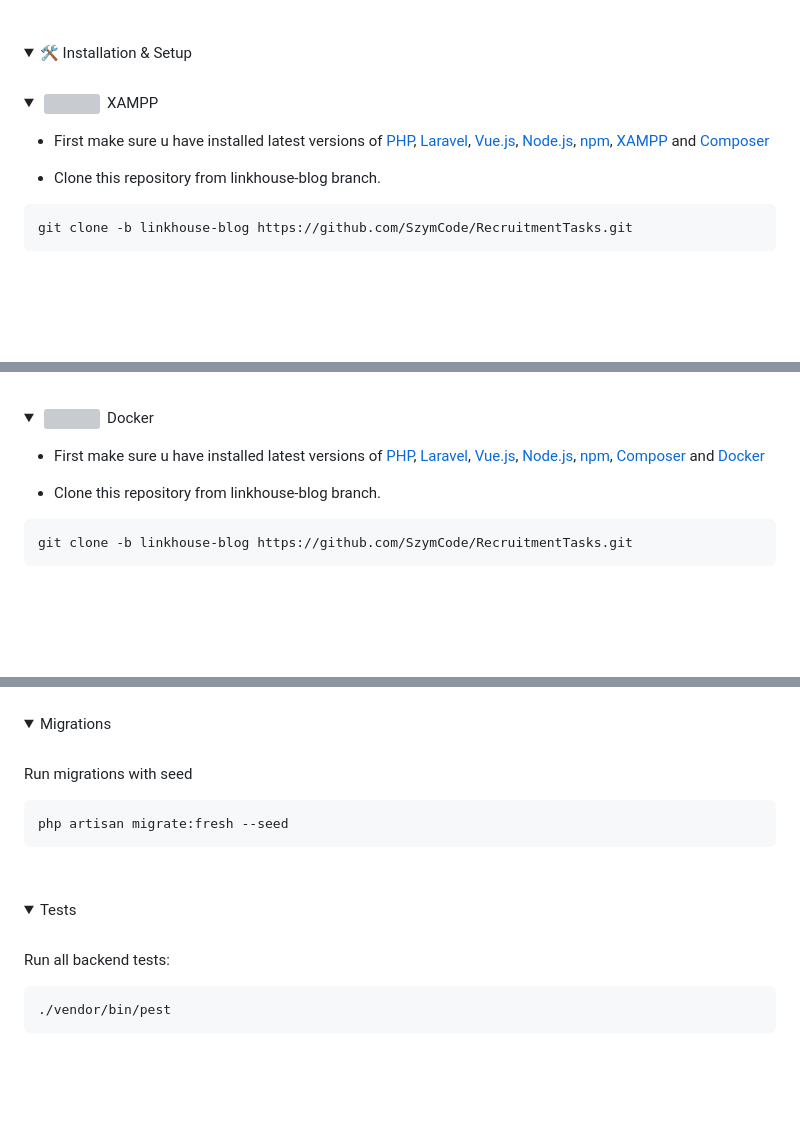
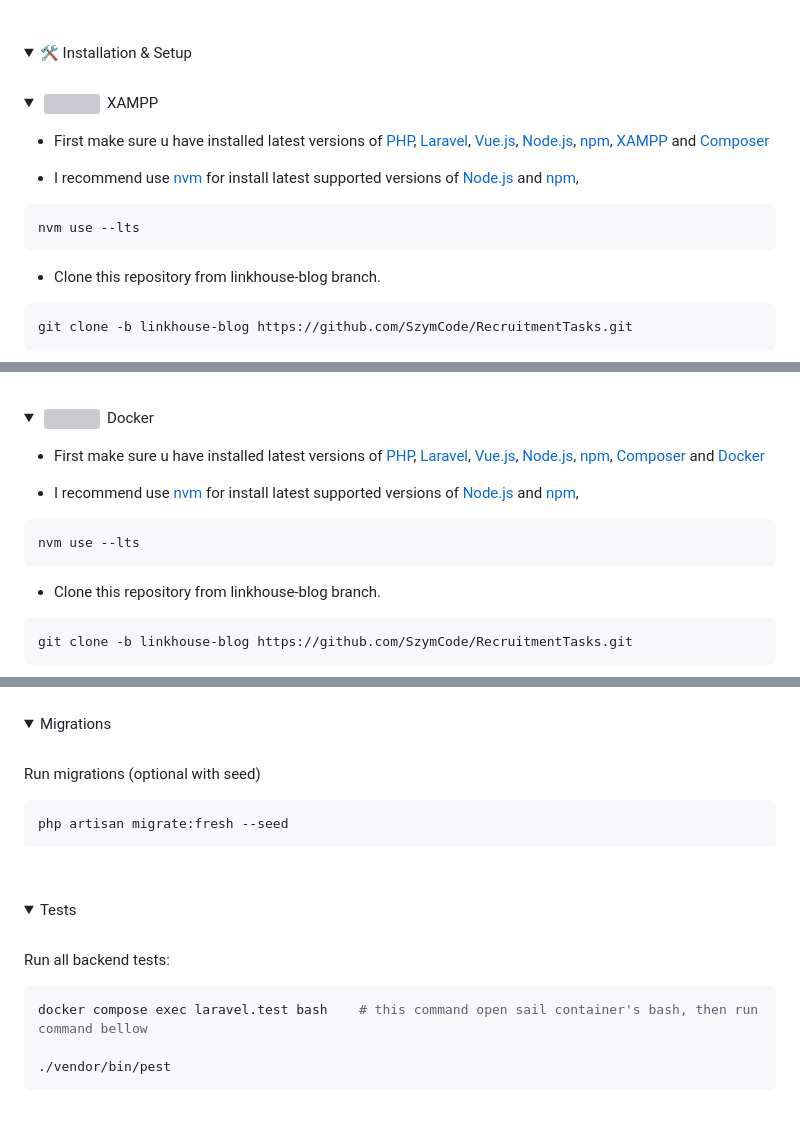
Before and after one commit to SzymCode/RecruitmentTasks, a Markdown page: README.md, 3 parts joined by grey strips. GitHub-like rendering; folded sections open; blank space fills up the shorter version; grey boxes are pictures that could not be loaded.

Commit message:
LinkhouseBlog: Update README.md

````diff
--- a/README.md
+++ b/README.md
@@ -77,6 +77,12 @@ Uwagi:
 
 - First make sure u have installed latest versions of [PHP](https://www.php.net), [Laravel](https://laravel.com/), [Vue.js](https://vuejs.org/), [Node.js](https://nodejs.org/en), [npm](https://www.npmjs.com), [XAMPP](https://www.apachefriends.org/pl/index.html) and [Composer](https://getcomposer.org/)
 
+- I recommend use [nvm](https://github.com/nvm-sh/nvm/blob/master/README.md) for install latest supported versions of [Node.js](https://nodejs.org/en) and [npm](https://www.npmjs.com),
+
+```
+nvm use --lts
+```
+
 - Clone this repository from linkhouse-blog branch.
 
 ```
@@ -107,6 +113,12 @@ create database linkhouse_blog
 <details><summary> &nbsp;<img src="https://cdn4.iconfinder.com/data/icons/logos-and-brands/512/97_Docker_logo_logos-512.png" height=20/> &nbsp;Docker </summary>
 
 - First make sure u have installed latest versions of [PHP](https://www.php.net), [Laravel](https://laravel.com/), [Vue.js](https://vuejs.org/), [Node.js](https://nodejs.org/en), [npm](https://www.npmjs.com), [Composer](https://getcomposer.org/) and [Docker](https://www.docker.com)
+
+- I recommend use [nvm](https://github.com/nvm-sh/nvm/blob/master/README.md) for install latest supported versions of [Node.js](https://nodejs.org/en) and [npm](https://www.npmjs.com),
+
+```
+nvm use --lts
+```
 
 - Clone this repository from linkhouse-blog branch.
 
@@ -176,7 +188,7 @@ Possible problem:
 <details><summary> Migrations </summary>
 <br>
 
-Run migrations with seed
+Run migrations (optional with seed)
 ```bash
 php artisan migrate:fresh --seed
 ```
@@ -189,6 +201,8 @@ php artisan migrate:fresh --seed
 
 Run all backend tests:
 ```bash
+docker compose exec laravel.test bash    # this command open sail container's bash, then run command bellow
+
 ./vendor/bin/pest
 ```
 
````
